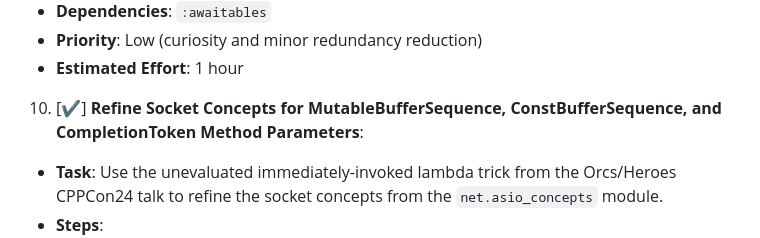
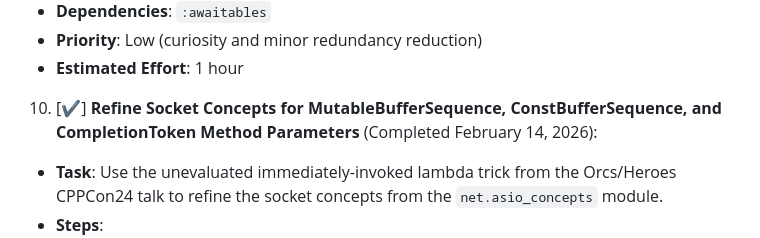
Before and after one commit to SolusIgnis/cpp-projects, a Markdown page: net/telnet/todo.md, the part around one of its changes. Rendered like a GitHub page.

Commit message:
Completion date

```diff
--- a/net/telnet/todo.md
+++ b/net/telnet/todo.md
@@ -111,7 +111,7 @@ The Telnet project (version 0.5.0) has completed Phases 4 and 5, achieving proto
   - **Priority**: Low (curiosity and minor redundancy reduction)
   - **Estimated Effort**: 1 hour
 
-10. [✔️] **Refine Socket Concepts for MutableBufferSequence, ConstBufferSequence, and CompletionToken Method Parameters**:
+10. [✔️] **Refine Socket Concepts for MutableBufferSequence, ConstBufferSequence, and CompletionToken Method Parameters** (Completed February 14, 2026):
   - **Task**: Use the unevaluated immediately-invoked lambda trick from the Orcs/Heroes CPPCon24 talk to refine the socket concepts from the `net.asio_concepts` module.
   - **Steps**:
     - Identify concepts with templated member functions.
```
Also changed, not shown: other parts of net/telnet/todo.md (+1 -1 lines).
